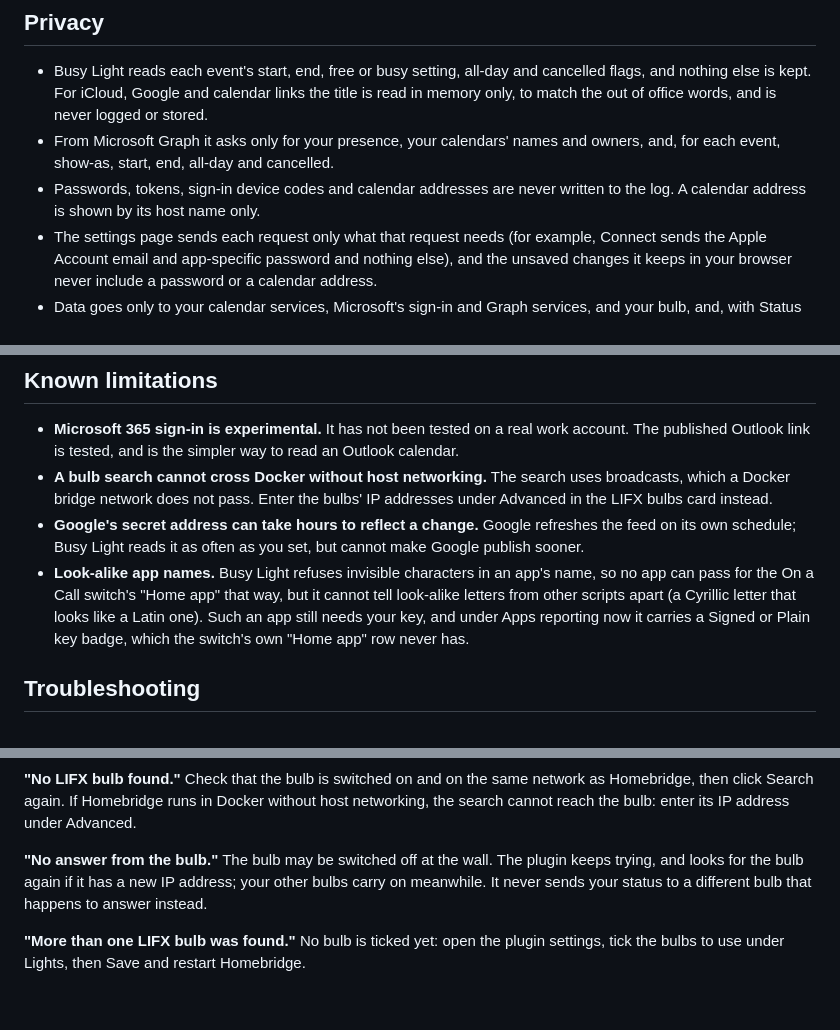
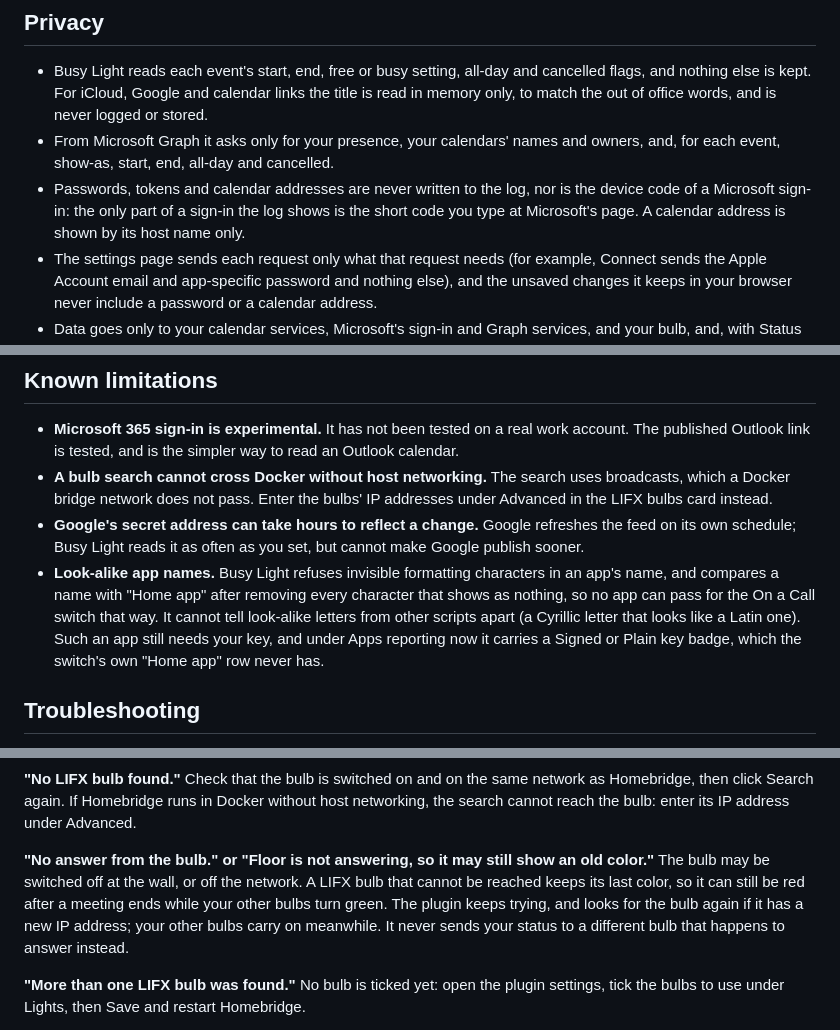
Before and after one commit to arodbuilds/homebridge-busy-light, a Markdown page: README.md, 3 parts joined by grey strips. Rendered like a GitHub page; blank space fills up the shorter version.

```diff
--- a/README.md
+++ b/README.md
@@ -392,7 +398,7 @@ Add `-U <path>` to use a Homebridge storage directory other than `/var/lib/homeb
 
 - Busy Light reads each event's start, end, free or busy setting, all-day and cancelled flags, and nothing else is kept. For iCloud, Google and calendar links the title is read in memory only, to match the out of office words, and is never logged or stored.
 - From Microsoft Graph it asks only for your presence, your calendars' names and owners, and, for each event, show-as, start, end, all-day and cancelled.
-- Passwords, tokens, sign-in device codes and calendar addresses are never written to the log. A calendar address is shown by its host name only.
+- Passwords, tokens and calendar addresses are never written to the log, nor is the device code of a Microsoft sign-in: the only part of a sign-in the log shows is the short code you type at Microsoft's page. A calendar address is shown by its host name only.
 - The settings page sends each request only what that request needs (for example, Connect sends the Apple Account email and app-specific password and nothing else), and the unsaved changes it keeps in your browser never include a password or a calendar address.
 - Data goes only to your calendar services, Microsoft's sign-in and Graph services, and your bulb, and, with Status from other apps on, the answers Busy Light gives to apps on your local network. There is no telemetry.
 - From other apps Busy Light takes only a sender's name, a status, an app name and how long the status lasts; any other field is refused. The key is never written to the log or the state file, and requests from outside the local network are refused.
@@ -403,7 +409,7 @@ Add `-U <path>` to use a Homebridge storage directory other than `/var/lib/homeb
 - **Microsoft 365 sign-in is experimental.** It has not been tested on a real work account. The published Outlook link is tested, and is the simpler way to read an Outlook calendar.
 - **A bulb search cannot cross Docker without host networking.** The search uses broadcasts, which a Docker bridge network does not pass. Enter the bulbs' IP addresses under Advanced in the LIFX bulbs card instead.
 - **Google's secret address can take hours to reflect a change.** Google refreshes the feed on its own schedule; Busy Light reads it as often as you set, but cannot make Google publish sooner.
-- **Look-alike app names.** Busy Light refuses invisible characters in an app's name, so no app can pass for the On a Call switch's "Home app" that way, but it cannot tell look-alike letters from other scripts apart (a Cyrillic letter that looks like a Latin one). Such an app still needs your key, and under Apps reporting now it carries a Signed or Plain key badge, which the switch's own "Home app" row never has.
+- **Look-alike app names.** Busy Light refuses invisible formatting characters in an app's name, and compares a name with "Home app" after removing every character that shows as nothing, so no app can pass for the On a Call switch that way. It cannot tell look-alike letters from other scripts apart (a Cyrillic letter that looks like a Latin one). Such an app still needs your key, and under Apps reporting now it carries a Signed or Plain key badge, which the switch's own "Home app" row never has.
 
 ## Troubleshooting
 
@@ -435,7 +441,7 @@ Add `-U <path>` to use a Homebridge storage directory other than `/var/lib/homeb
 
 **"No LIFX bulb found."** Check that the bulb is switched on and on the same network as Homebridge, then click Search again. If Homebridge runs in Docker without host networking, the search cannot reach the bulb: enter its IP address under Advanced.
 
-**"No answer from the bulb."** The bulb may be switched off at the wall. The plugin keeps trying, and looks for the bulb again if it has a new IP address; your other bulbs carry on meanwhile. It never sends your status to a different bulb that happens to answer instead.
+**"No answer from the bulb." or "Floor is not answering, so it may still show an old color."** The bulb may be switched off at the wall, or off the network. A LIFX bulb that cannot be reached keeps its last color, so it can still be red after a meeting ends while your other bulbs turn green. The plugin keeps trying, and looks for the bulb again if it has a new IP address; your other bulbs carry on meanwhile. It never sends your status to a different bulb that happens to answer instead.
 
 **"More than one LIFX bulb was found."** No bulb is ticked yet: open the plugin settings, tick the bulbs to use under Lights, then Save and restart Homebridge.
 
```
Also changed, not shown: other parts of README.md (+14 -8 lines).
